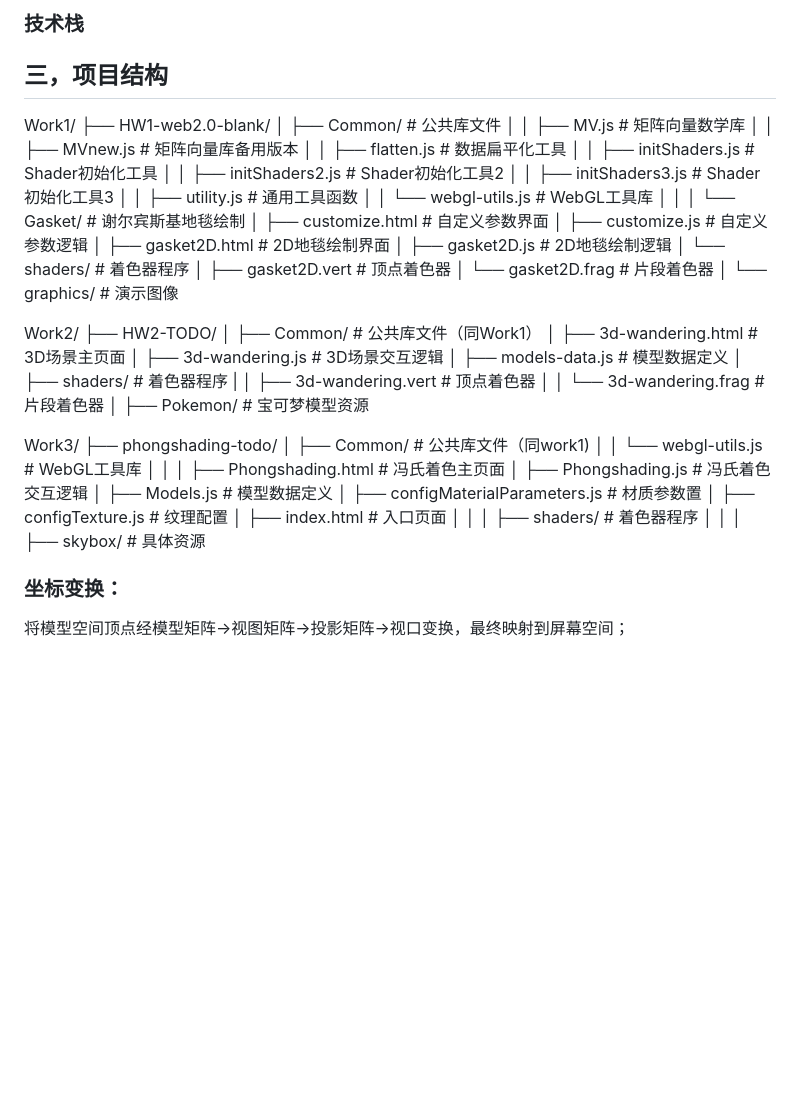
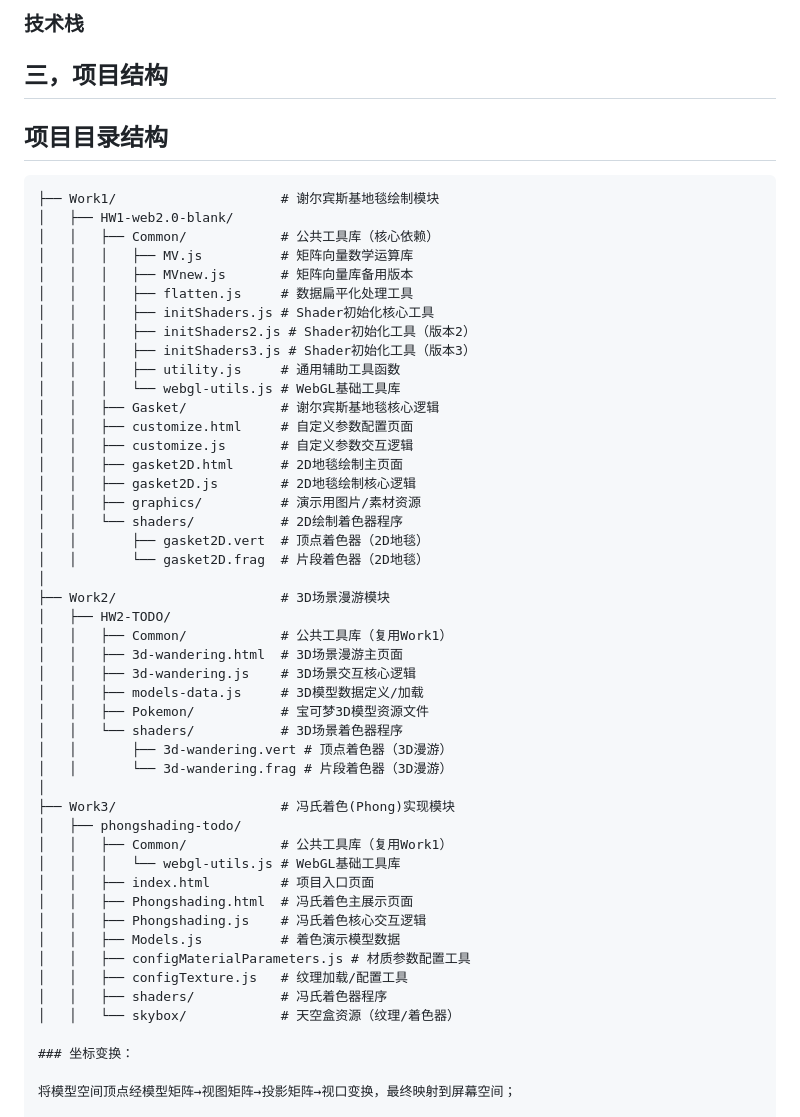
Before and after one commit to liu1145141919810/WorkCG3, a Markdown page: README.md, the part around the change. Rendered like a GitHub page; blank space fills up the shorter version.

````diff
--- a/README.md
+++ b/README.md
@@ -14,51 +14,52 @@
 
 ## 三，项目结构
 
-Work1/
-├── HW1-web2.0-blank/
-│ ├── Common/ # 公共库文件
-│ │ ├── MV.js # 矩阵向量数学库
-│ │ ├── MVnew.js # 矩阵向量库备用版本
-│ │ ├── flatten.js # 数据扁平化工具
-│ │ ├── initShaders.js # Shader初始化工具
-│ │ ├── initShaders2.js # Shader初始化工具2
-│ │ ├── initShaders3.js # Shader初始化工具3
-│ │ ├── utility.js # 通用工具函数
-│ │ └── webgl-utils.js # WebGL工具库
-│ │ │ └── Gasket/ # 谢尔宾斯基地毯绘制
-│ ├── customize.html # 自定义参数界面
-│ ├── customize.js # 自定义参数逻辑
-│ ├── gasket2D.html # 2D地毯绘制界面
-│ ├── gasket2D.js # 2D地毯绘制逻辑
-│ └── shaders/ # 着色器程序
-│ ├── gasket2D.vert # 顶点着色器
-│ └── gasket2D.frag # 片段着色器
-│ └── graphics/ # 演示图像
-
-
-Work2/
-├── HW2-TODO/
-│ ├── Common/ # 公共库文件（同Work1）
-│ ├── 3d-wandering.html # 3D场景主页面
-│ ├── 3d-wandering.js # 3D场景交互逻辑
-│ ├── models-data.js # 模型数据定义
-│ ├── shaders/ # 着色器程序
-| │ ├── 3d-wandering.vert # 顶点着色器
-│ │ └── 3d-wandering.frag # 片段着色器
-│ ├── Pokemon/ # 宝可梦模型资源
-
-Work3/
-├── phongshading-todo/
-│ ├── Common/ # 公共库文件（同work1)
-│ │ └── webgl-utils.js # WebGL工具库
-│ │ │ ├── Phongshading.html # 冯氏着色主页面
-│ ├── Phongshading.js # 冯氏着色交互逻辑
-│ ├── Models.js # 模型数据定义
-│ ├── configMaterialParameters.js # 材质参数置
-│ ├── configTexture.js # 纹理配置
-│ ├── index.html # 入口页面
-│ │ │ ├── shaders/ # 着色器程序
-│ │ │ ├── skybox/ # 具体资源
+## 项目目录结构
+```plaintext
+├── Work1/                     # 谢尔宾斯基地毯绘制模块
+│   ├── HW1-web2.0-blank/
+│   │   ├── Common/            # 公共工具库（核心依赖）
+│   │   │   ├── MV.js          # 矩阵向量数学运算库
+│   │   │   ├── MVnew.js       # 矩阵向量库备用版本
+│   │   │   ├── flatten.js     # 数据扁平化处理工具
+│   │   │   ├── initShaders.js # Shader初始化核心工具
+│   │   │   ├── initShaders2.js # Shader初始化工具（版本2）
+│   │   │   ├── initShaders3.js # Shader初始化工具（版本3）
+│   │   │   ├── utility.js     # 通用辅助工具函数
+│   │   │   └── webgl-utils.js # WebGL基础工具库
+│   │   ├── Gasket/            # 谢尔宾斯基地毯核心逻辑
+│   │   ├── customize.html     # 自定义参数配置页面
+│   │   ├── customize.js       # 自定义参数交互逻辑
+│   │   ├── gasket2D.html      # 2D地毯绘制主页面
+│   │   ├── gasket2D.js        # 2D地毯绘制核心逻辑
+│   │   ├── graphics/          # 演示用图片/素材资源
+│   │   └── shaders/           # 2D绘制着色器程序
+│   │       ├── gasket2D.vert  # 顶点着色器（2D地毯）
+│   │       └── gasket2D.frag  # 片段着色器（2D地毯）
+│
+├── Work2/                     # 3D场景漫游模块
+│   ├── HW2-TODO/
+│   │   ├── Common/            # 公共工具库（复用Work1）
+│   │   ├── 3d-wandering.html  # 3D场景漫游主页面
+│   │   ├── 3d-wandering.js    # 3D场景交互核心逻辑
+│   │   ├── models-data.js     # 3D模型数据定义/加载
+│   │   ├── Pokemon/           # 宝可梦3D模型资源文件
+│   │   └── shaders/           # 3D场景着色器程序
+│   │       ├── 3d-wandering.vert # 顶点着色器（3D漫游）
+│   │       └── 3d-wandering.frag # 片段着色器（3D漫游）
+│
+├── Work3/                     # 冯氏着色(Phong)实现模块
+│   ├── phongshading-todo/
+│   │   ├── Common/            # 公共工具库（复用Work1）
+│   │   │   └── webgl-utils.js # WebGL基础工具库
+│   │   ├── index.html         # 项目入口页面
+│   │   ├── Phongshading.html  # 冯氏着色主展示页面
+│   │   ├── Phongshading.js    # 冯氏着色核心交互逻辑
+│   │   ├── Models.js          # 着色演示模型数据
+│   │   ├── configMaterialParameters.js # 材质参数配置工具
+│   │   ├── configTexture.js   # 纹理加载/配置工具
+│   │   ├── shaders/           # 冯氏着色器程序
+│   │   └── skybox/            # 天空盒资源（纹理/着色器）
 
 ### 坐标变换：
 
````
